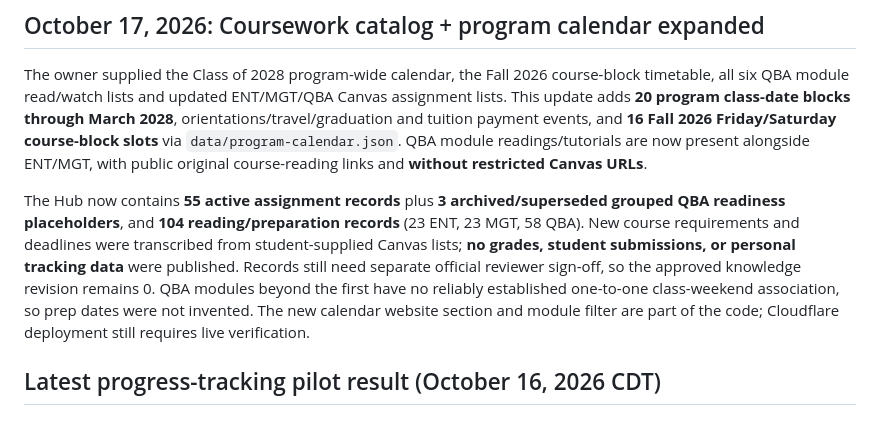
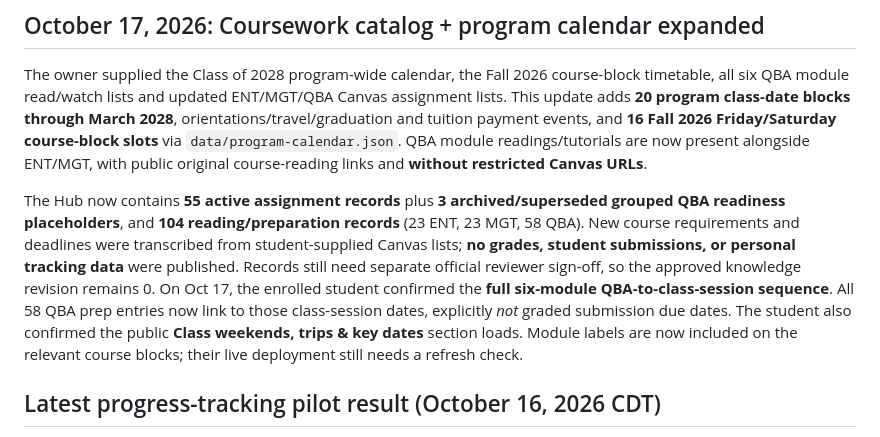
Before and after one commit to martinperrinemp/baylor-emba-hub, a Markdown page: README.md, the part around the change. Drawn GitHub-style.

Commit message:
Record user-confirmed Fall QBA module dates and live calendar validation in README.md

```diff
--- a/README.md
+++ b/README.md
@@ -10,7 +10,7 @@ This public repository gives the Dallas Executive MBA cohort and compatible AI a
 
 The owner supplied the Class of 2028 program-wide calendar, the Fall 2026 course-block timetable, all six QBA module read/watch lists and updated ENT/MGT/QBA Canvas assignment lists. This update adds **20 program class-date blocks through March 2028**, orientations/travel/graduation and tuition payment events, and **16 Fall 2026 Friday/Saturday course-block slots** via `data/program-calendar.json`. QBA module readings/tutorials are now present alongside ENT/MGT, with public original course-reading links and **without restricted Canvas URLs**.
 
-The Hub now contains **55 active assignment records** plus **3 archived/superseded grouped QBA readiness placeholders**, and **104 reading/preparation records** (23 ENT, 23 MGT, 58 QBA). New course requirements and deadlines were transcribed from student-supplied Canvas lists; **no grades, student submissions, or personal tracking data** were published. Records still need separate official reviewer sign-off, so the approved knowledge revision remains 0. QBA modules beyond the first have no reliably established one-to-one class-weekend association, so prep dates were not invented. The new calendar website section and module filter are part of the code; Cloudflare deployment still requires live verification.
+The Hub now contains **55 active assignment records** plus **3 archived/superseded grouped QBA readiness placeholders**, and **104 reading/preparation records** (23 ENT, 23 MGT, 58 QBA). New course requirements and deadlines were transcribed from student-supplied Canvas lists; **no grades, student submissions, or personal tracking data** were published. Records still need separate official reviewer sign-off, so the approved knowledge revision remains 0. On Oct 17, the enrolled student confirmed the **full six-module QBA-to-class-session sequence**. All 58 QBA prep entries now link to those class-session dates, explicitly *not* graded submission due dates. The student also confirmed the public **Class weekends, trips & key dates** section loads. Module labels are now included on the relevant course blocks; their live deployment still needs a refresh check.
 
 ## Latest progress-tracking pilot result (October 16, 2026 CDT)
 
```
